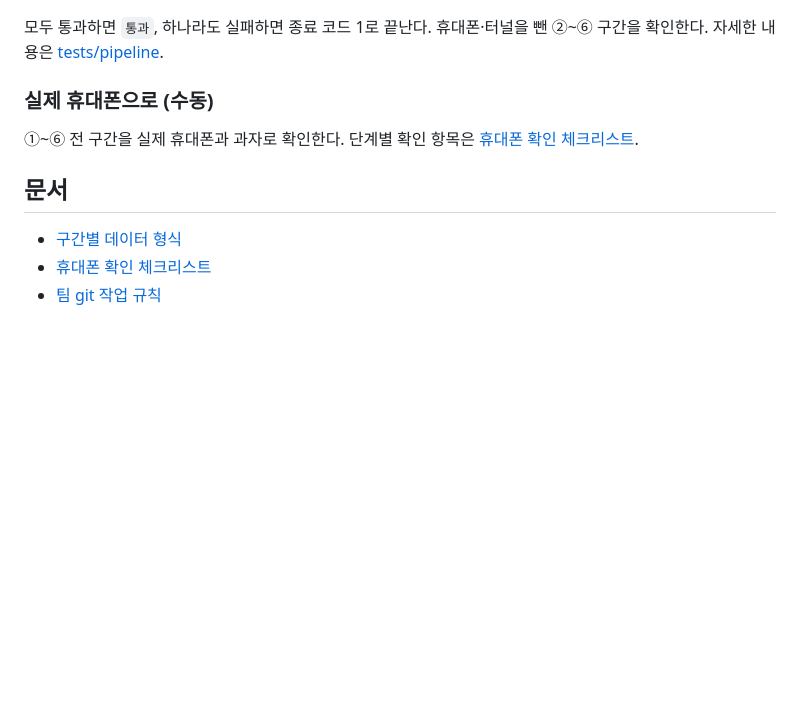
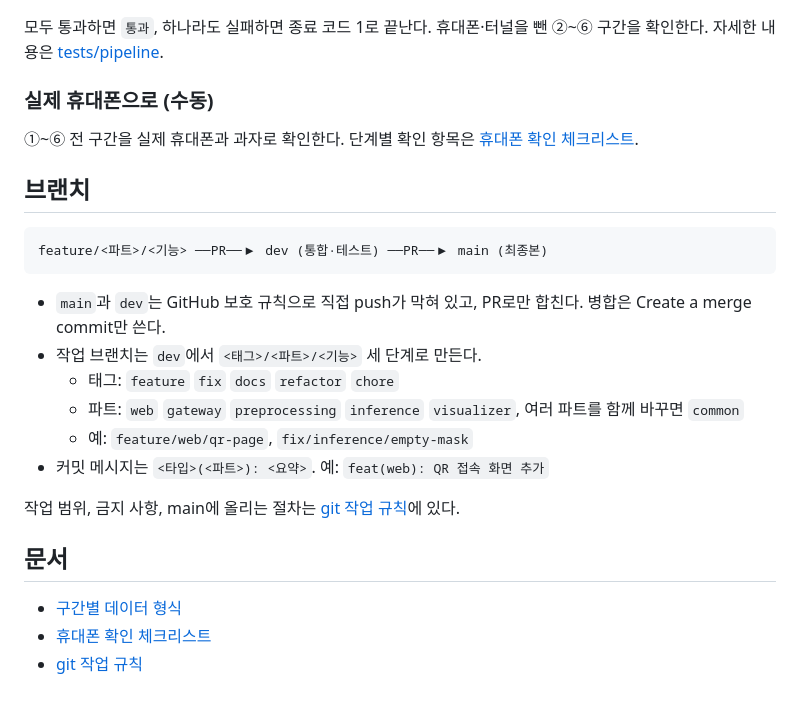
Before and after one commit to wkuMyeungsu/SAM2-Powered-Mobile-Defect-Detection-System, a Markdown page: README.md, the part around the change. GitHub-like rendering; blank space fills up the shorter version.

Commit message:
docs(common): README에 브랜치 규칙 요약 추가
Co-Authored-By: Claude Opus 5.5 <noreply@anthropic.com>

````diff
--- a/README.md
+++ b/README.md
@@ -95,8 +95,23 @@ docker compose --profile test run --rm --build pipeline
 
 ①~⑥ 전 구간을 실제 휴대폰과 과자로 확인한다. 단계별 확인 항목은 [휴대폰 확인 체크리스트](docs/phone-checklist.md).
 
+## 브랜치
+
+```
+feature/<파트>/<기능> ──PR──▶ dev (통합·테스트) ──PR──▶ main (최종본)
+```
+
+- `main`과 `dev`는 GitHub 보호 규칙으로 직접 push가 막혀 있고, PR로만 합친다. 병합은 Create a merge commit만 쓴다.
+- 작업 브랜치는 `dev`에서 `<태그>/<파트>/<기능>` 세 단계로 만든다.
+  - 태그: `feature` `fix` `docs` `refactor` `chore`
+  - 파트: `web` `gateway` `preprocessing` `inference` `visualizer`, 여러 파트를 함께 바꾸면 `common`
+  - 예: `feature/web/qr-page`, `fix/inference/empty-mask`
+- 커밋 메시지는 `<타입>(<파트>): <요약>`. 예: `feat(web): QR 접속 화면 추가`
+
+작업 범위, 금지 사항, main에 올리는 절차는 [git 작업 규칙](docs/git-rules.html)에 있다.
+
 ## 문서
 
 - [구간별 데이터 형식](docs/contracts/README.md)
 - [휴대폰 확인 체크리스트](docs/phone-checklist.md)
-- [팀 git 작업 규칙](docs/git-rules.html)
+- [git 작업 규칙](docs/git-rules.html)
````
